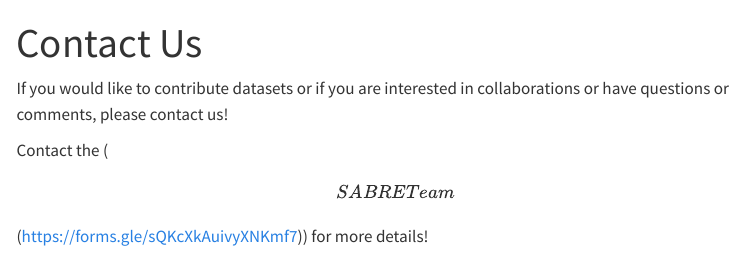
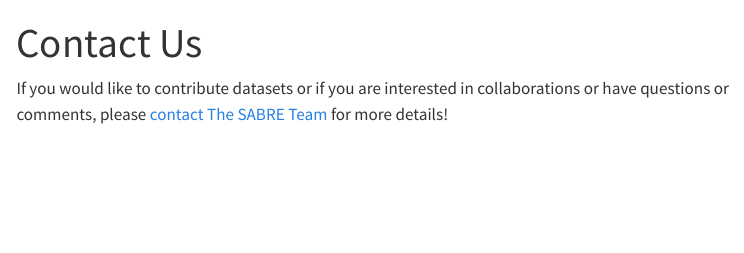
Before and after one commit to Francis-Chaves/Above-Belowground-Coupling, a Quarto document (contact.qmd): the page in a window 1100 px wide, from its top. Rendered offline with R 4.5, knitr and Pandoc in place of Quarto, with nearby package versions; menus at the side of the page are left out.

Commit message:
updated hyperlink in contact page

```diff
--- a/contact.qmd
+++ b/contact.qmd
@@ -3,6 +3,4 @@
 editor: visual
 ---
 
-If you would like to contribute datasets or if you are interested in collaborations or have questions or comments, please contact us!
-
-Contact the (\[SABRE Team\](<https://forms.gle/sQKcXkAuivyXNKmf7>)) for more details!
+If you would like to contribute datasets or if you are interested in collaborations or have questions or comments, please [contact The SABRE Team](https://forms.gle/sQKcXkAuivyXNKmf7) for more details!
```
